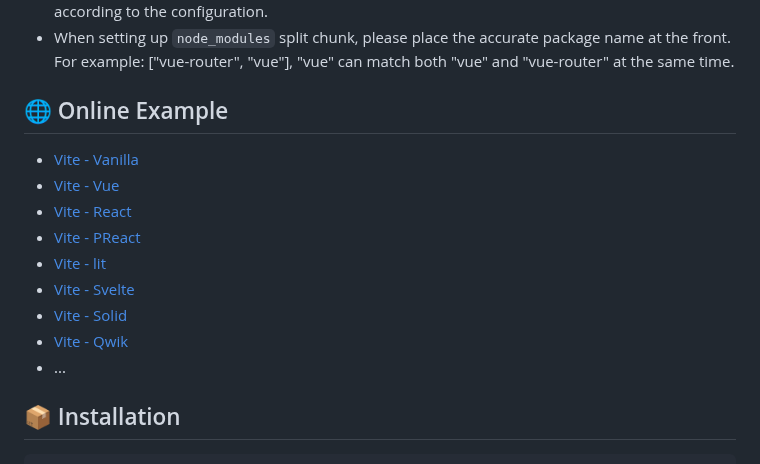
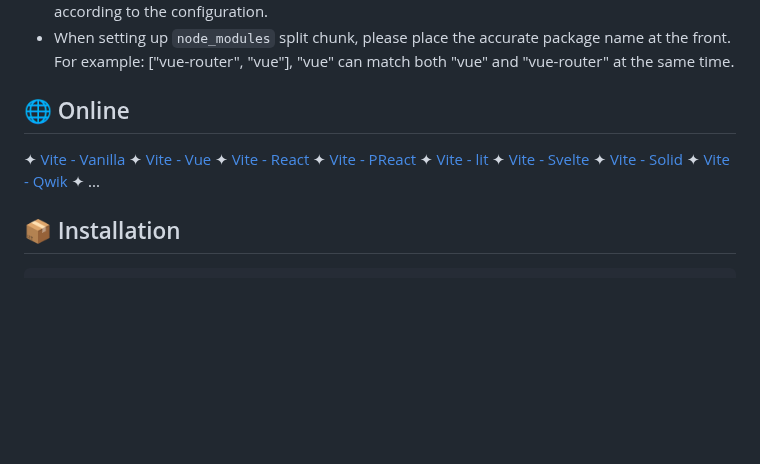
Before and after one commit to z0ffy/vite-plugin-bundle-obfuscator, a Markdown page: README.md, the part around one of its changes. GitHub-like rendering; blank space fills up the shorter version.

Commit message:
docs: update README.md

```diff
--- a/README.md
+++ b/README.md
@@ -61,17 +61,17 @@ JavaScript `obfuscator` plugin for `Vite` environments
 - When setting up `node_modules` split chunk, please place the accurate package name at the front. For
   example: ["vue-router", "vue"], "vue" can match both "vue" and "vue-router" at the same time.
 
-## 🌐 Online Example
+## 🌐 Online
 
-- [Vite - Vanilla](https://stackblitz.com/edit/vitejs-vite-zsytij?file=vite.config.js)
-- [Vite - Vue](https://stackblitz.com/edit/vitejs-vite-ywho91?file=vite.config.js)
-- [Vite - React](https://stackblitz.com/edit/vitejs-vite-wyeur4?file=vite.config.js)
-- [Vite - PReact](https://stackblitz.com/edit/vitejs-vite-oujmks?file=vite.config.js)
-- [Vite - lit](https://stackblitz.com/edit/vitejs-vite-ru4gws?file=vite.config.js)
-- [Vite - Svelte](https://stackblitz.com/edit/vitejs-vite-fthdtu?file=vite.config.js)
-- [Vite - Solid](https://stackblitz.com/edit/vitejs-vite-dcx3eh?file=vite.config.js)
-- [Vite - Qwik](https://stackblitz.com/edit/vitejs-vite-i2bjvq?file=vite.config.js)
-- ...
+✦ [Vite - Vanilla](https://stackblitz.com/edit/vitejs-vite-zsytij?file=vite.config.js)
+✦ [Vite - Vue](https://stackblitz.com/edit/vitejs-vite-ywho91?file=vite.config.js)
+✦ [Vite - React](https://stackblitz.com/edit/vitejs-vite-wyeur4?file=vite.config.js)
+✦ [Vite - PReact](https://stackblitz.com/edit/vitejs-vite-oujmks?file=vite.config.js)
+✦ [Vite - lit](https://stackblitz.com/edit/vitejs-vite-ru4gws?file=vite.config.js)
+✦ [Vite - Svelte](https://stackblitz.com/edit/vitejs-vite-fthdtu?file=vite.config.js)
+✦ [Vite - Solid](https://stackblitz.com/edit/vitejs-vite-dcx3eh?file=vite.config.js)
+✦ [Vite - Qwik](https://stackblitz.com/edit/vitejs-vite-i2bjvq?file=vite.config.js)
+✦ ...
 
 ## 📦 Installation
 
```
Also changed, not shown: other parts of README.md (+2 -2 lines), README.zh-CN.md (+12 -12 lines).
